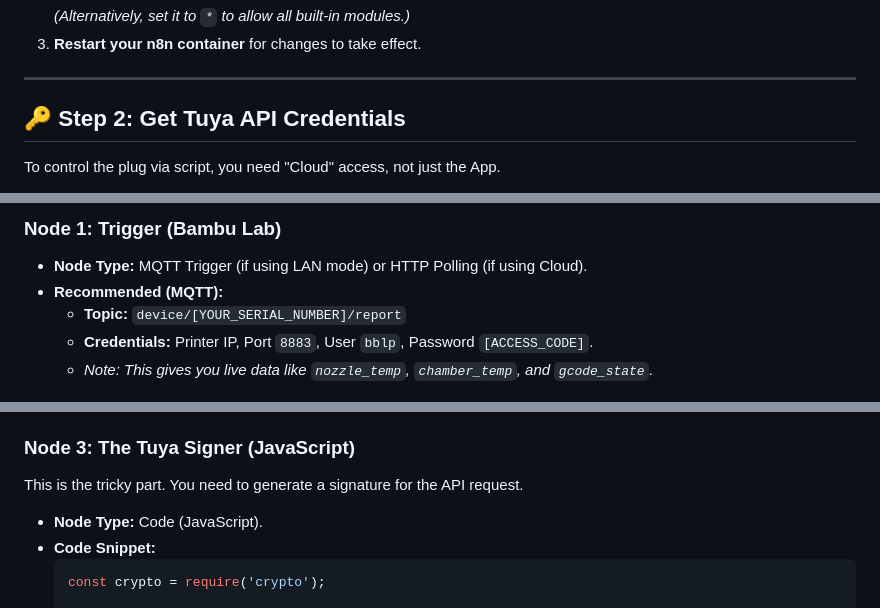
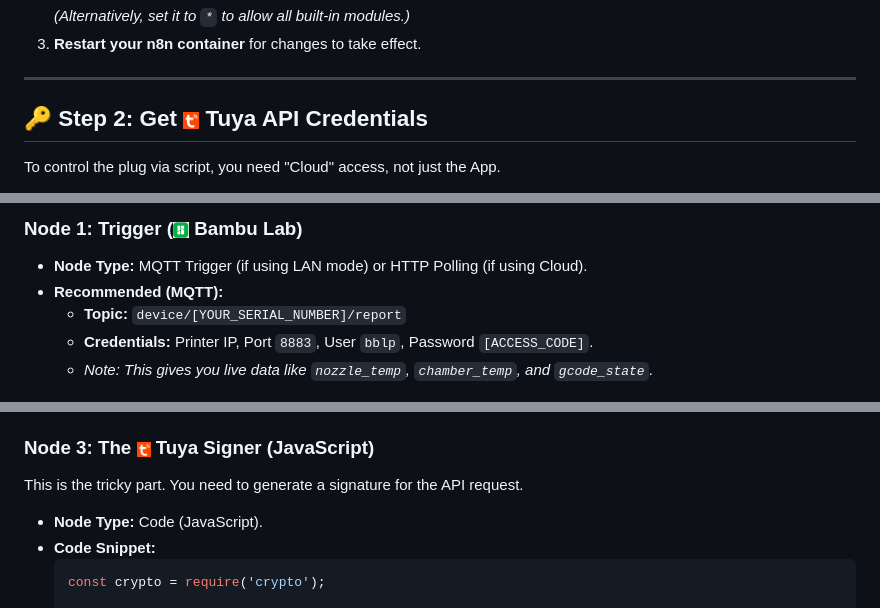
Before and after one commit to Bennyco86/BambuLabChamberHeater, a Markdown page: readme.md, 3 parts joined by grey strips. GitHub-like rendering.

Commit message:
Add logos to key README sections

```diff
--- a/readme.md
+++ b/readme.md
@@ -29,7 +29,7 @@ The Tuya API requires cryptographic signing (HMAC-SHA256). By default, n8n block
 
 ---
 
-## :key: Step 2: Get Tuya API Credentials
+## :key: Step 2: Get <img src="tuya%20logo.jpg" alt="Tuya" height="18"> Tuya API Credentials
 To control the plug via script, you need "Cloud" access, not just the App.
 
 1. Go to [Tuya IoT Platform](https://iot.tuya.com/) and log in.
@@ -50,5 +50,5 @@ Create a new workflow in n8n.
 
-### **Node 1: Trigger (Bambu Lab)**
+### **Node 1: Trigger (<img src="bambu%20lab%20logo%202.jpg" alt="Bambu Lab" height="16"> Bambu Lab)**
 * **Node Type:** MQTT Trigger (if using LAN mode) or HTTP Polling (if using Cloud).
 * **Recommended (MQTT):**
     * **Topic:** `device/[YOUR_SERIAL_NUMBER]/report`
@@ -63,7 +63,7 @@ Create a new workflow in n8n.
     * Check Chamber Temp: Is it < 45C?
 * **Outcome:** If Printing ABS **AND** Chamber is Cold -> **Route to "Turn ON"**.
 
-### **Node 3: The Tuya Signer (JavaScript)**
+### **Node 3: The <img src="tuya%20logo.jpg" alt="Tuya" height="16"> Tuya Signer (JavaScript)**
 This is the tricky part. You need to generate a signature for the API request.
 * **Node Type:** Code (JavaScript).
 * **Code Snippet:**
```
Also changed, not shown: other parts of readme.md (+12 -12 lines).
